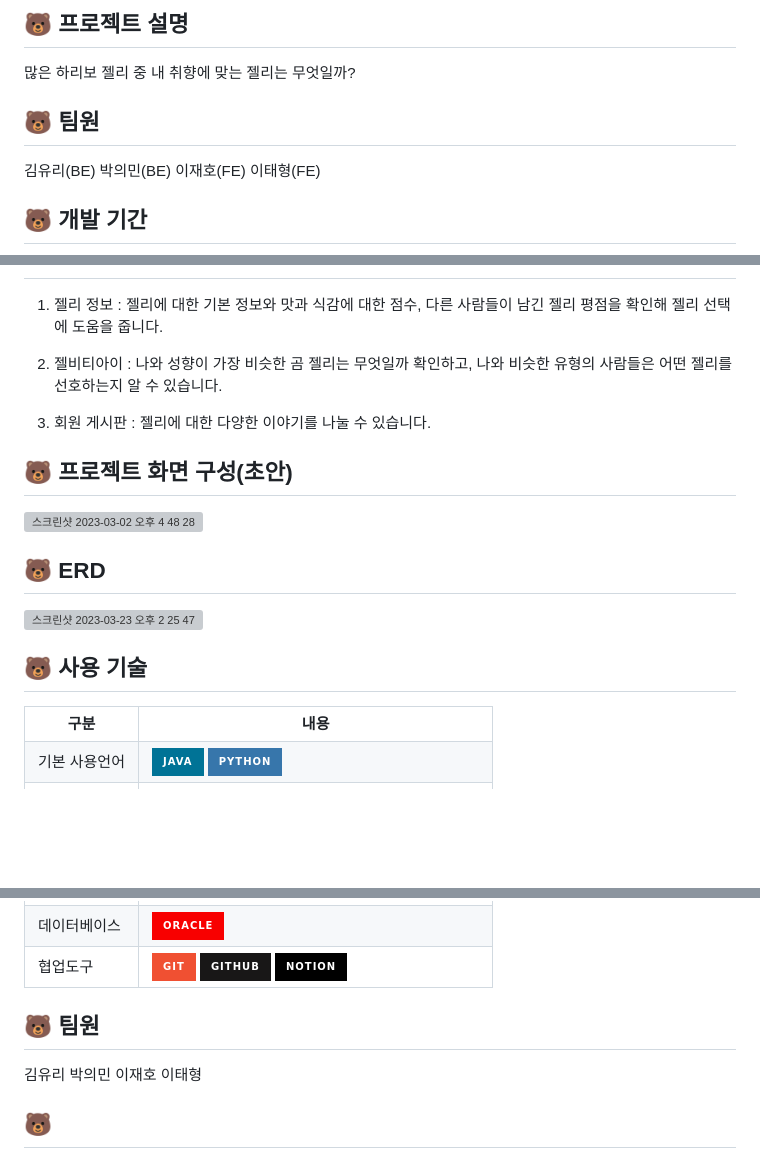
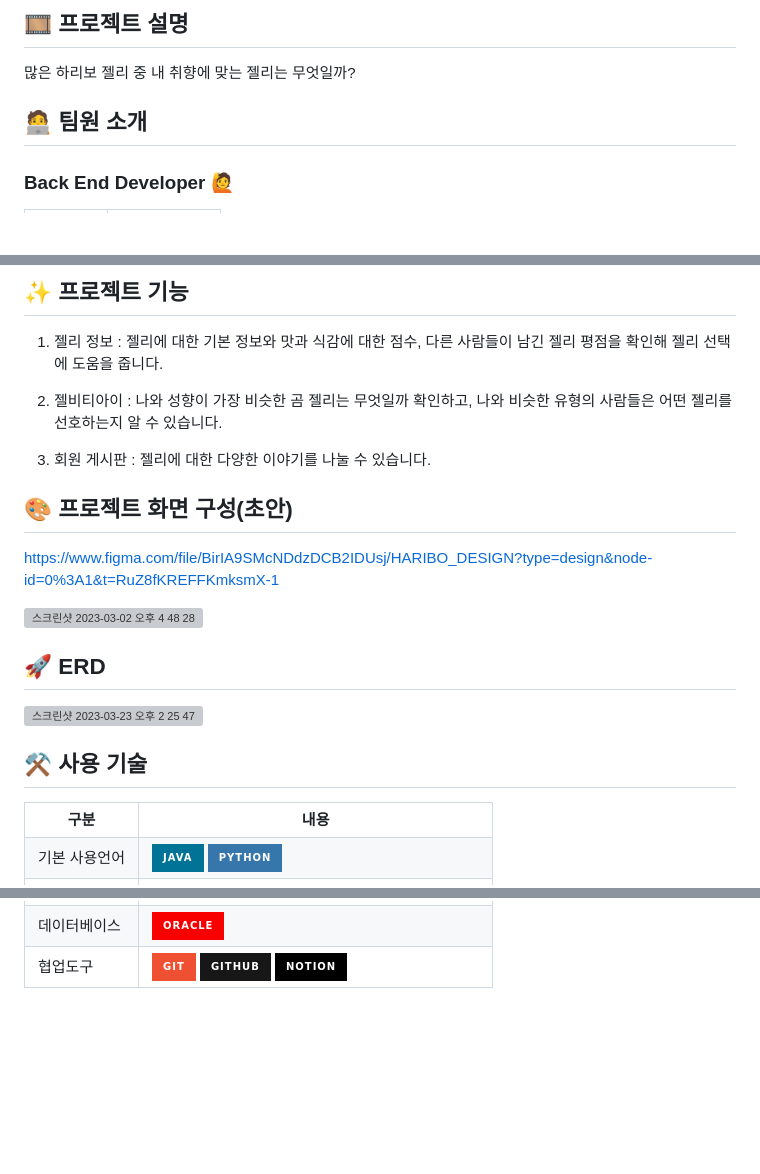
Before and after one commit to spdhsrnvl123/Jell-BTI, a Markdown page: README.md, 3 parts joined by grey strips. Rendered like a GitHub page; badges without logos; blank space fills up the shorter version; grey boxes are pictures that could not be loaded.

Commit message:
📝docs : readme 작성

```diff
--- a/README.md
+++ b/README.md
@@ -3,12 +3,9 @@
 
-## 🐻 프로젝트 설명
+
+## 🎞 프로젝트 설명
 많은 하리보 젤리 중 내 취향에 맞는 젤리는 무엇일까?
 
-## 🐻 팀원
-김유리(BE)
-박의민(BE)
-이재호(FE)
-이태형(FE)
+## 🧑‍💻 팀원 소개
 
-## 🐻 개발 기간
+### Back End Developer 🙋
 
@@ -16,3 +26,4 @@
+## ✨ 프로젝트 기능
 1. 젤리 정보
 : 젤리에 대한 기본 정보와 맛과 식감에 대한 점수, 다른 사람들이 남긴 젤리 평점을 확인해 젤리 선택에 도움을 줍니다.
 
@@ -22,14 +33,16 @@
 3. 회원 게시판
 : 젤리에 대한 다양한 이야기를 나눌 수 있습니다.
 
-## 🐻 프로젝트 화면 구성(초안)
+## 🎨 프로젝트 화면 구성(초안)
+https://www.figma.com/file/BirIA9SMcNDdzDCB2IDUsj/HARIBO_DESIGN?type=design&node-id=0%3A1&t=RuZ8fKREFFKmksmX-1
+
 <img width="909" alt="스크린샷 2023-03-02 오후 4 48 28" src="https://user-images.githubusercontent.com/108074336/222364621-fff306dd-b5cf-4566-891b-77f3d6bc1fa7.png">
 
-## 🐻 ERD
+## 🚀 ERD
 <img width="1081" alt="스크린샷 2023-03-23 오후 2 25 47" src="https://user-images.githubusercontent.com/108074336/227111784-c32170d6-1cbe-4f66-858c-1875cbbafdc3.png">
 
 
-## 🐻 사용 기술
+## ⚒️ 사용 기술
 <table>
     <tr>
         <th>구분</th>
@@ -94,8 +107,3 @@
         </td>
     </tr>
 </table>
-
-## 🐻 팀원
-김유리 박의민 이재호 이태형
-
-## 🐻
```
Also changed, not shown: other parts of README.md (+16 -3 lines).
